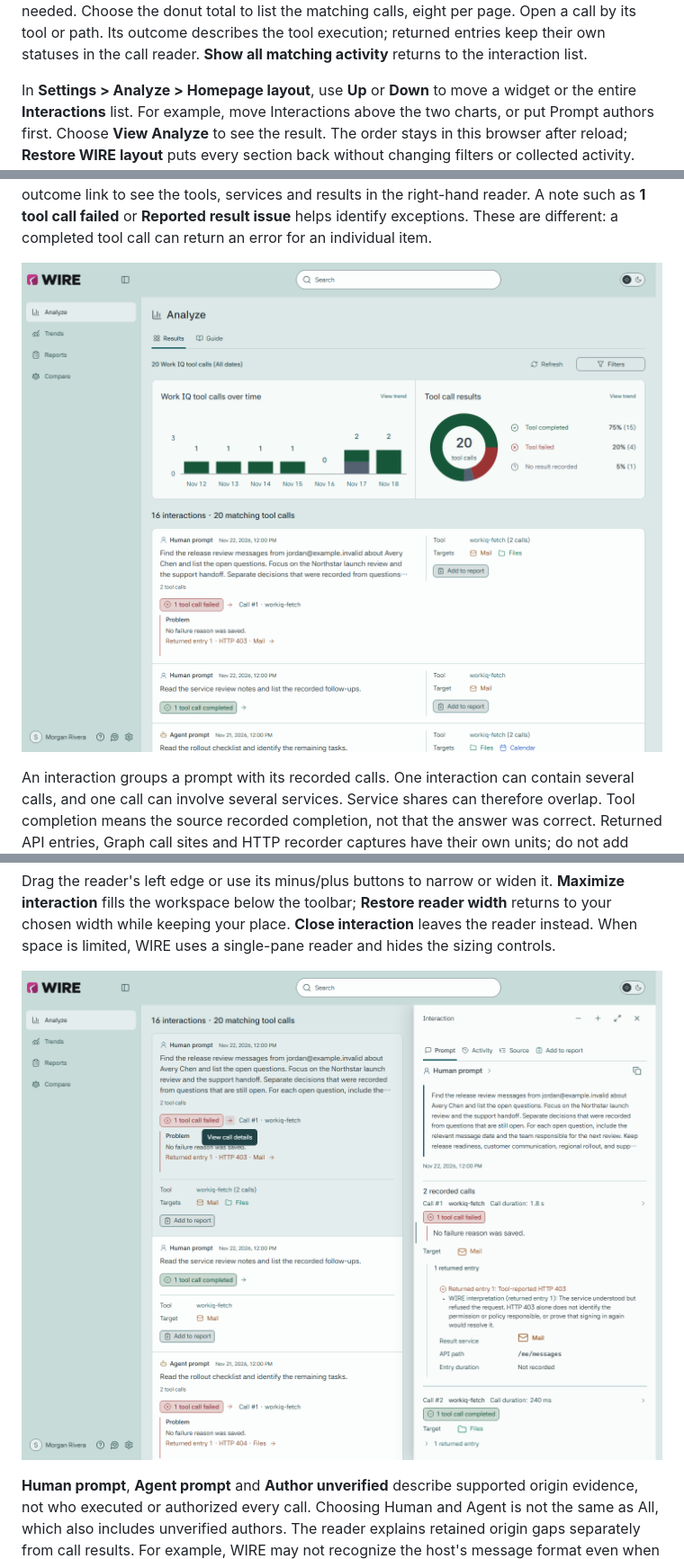
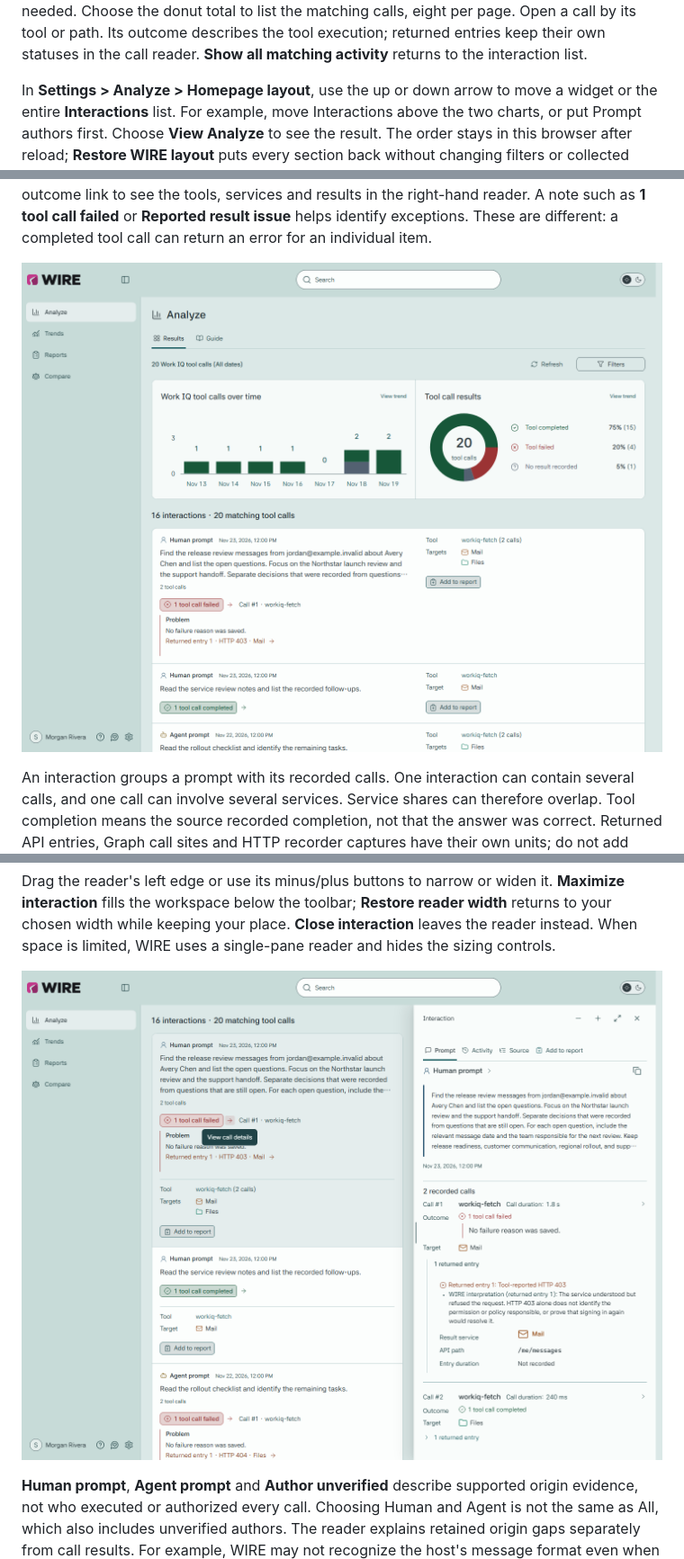
Before and after one commit to likamrat/wire, a Markdown page: docs/user-guide.md, 3 parts joined by grey strips. Shown at 90% size. GitHub-like rendering; pictures changed too: docs/images/analyze.png, docs/images/interaction.png.

```diff
--- a/docs/user-guide.md
+++ b/docs/user-guide.md
@@ -69,7 +69,9 @@ by its tool or path. Its outcome describes the tool execution; returned entries
 keep their own statuses in the call reader. **Show all matching activity**
 returns to the interaction list.
 
-In **Settings > Analyze > Homepage layout**, use **Up** or **Down** to move a widget
+<a id="analyze-homepage-layout"></a>
+
+In **Settings > Analyze > Homepage layout**, use the up or down arrow to move a widget
 or the entire **Interactions** list. For example, move Interactions above the two charts,
 or put Prompt authors first. Choose **View Analyze** to see the result. The order stays
 in this browser after reload; **Restore WIRE layout** puts every section back without
```
Also changed, not shown: other parts of docs/user-guide.md (+4 -3 lines), docs/images/literal-search.png, docs/images/report-draft.png, docs/images/wire-overview.png.
